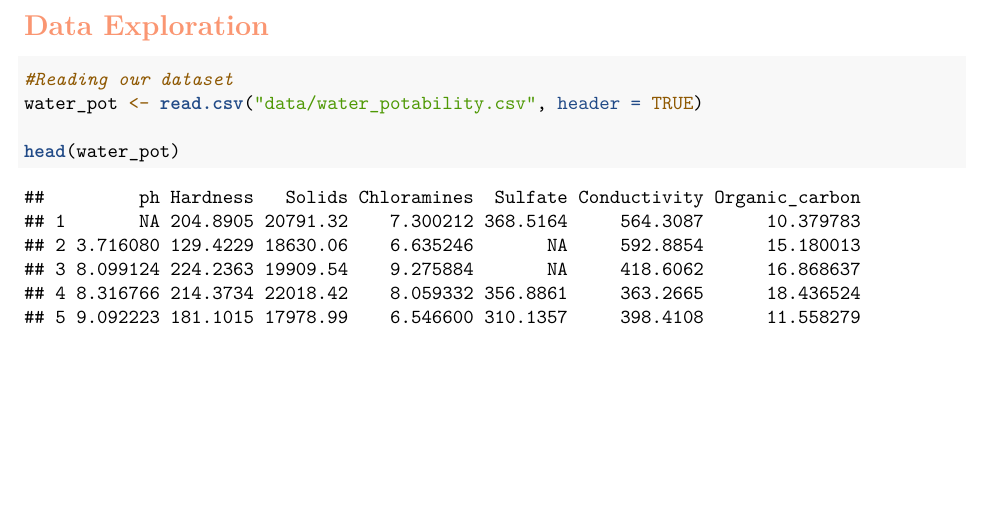
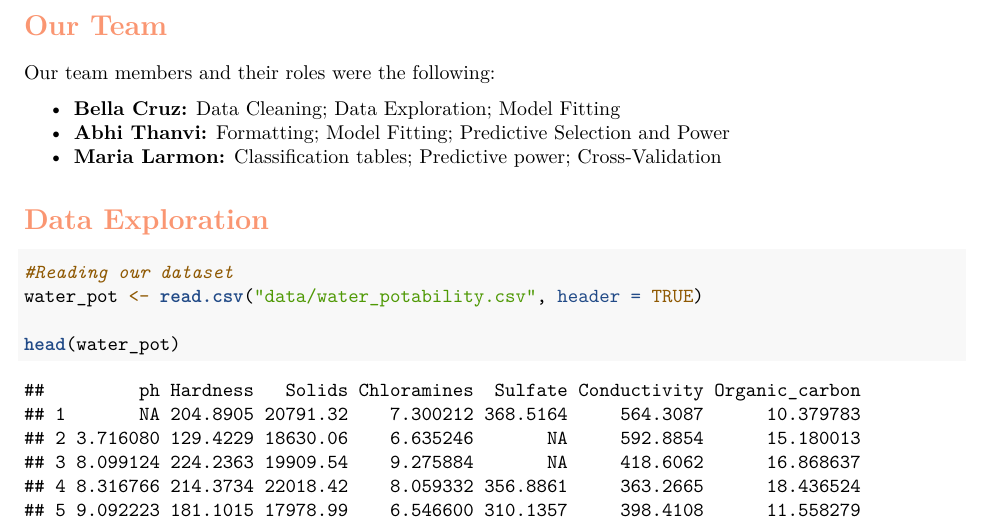
Before and after one commit to athanvi2/STAT426-MP2, an R Markdown document (Analysis.Rmd): part of page 2 of 12, cut at the place of the change, the shorter picture padded with empty space. Rendered offline with R 4.5, knitr and Pandoc, then LaTeX, with nearby package versions.

Commit message:
Added group member contributions.

````diff
--- a/Analysis.Rmd
+++ b/Analysis.Rmd
@@ -40,6 +40,15 @@ library(corrplot)
 ```
 
 \newpage
+
+# \textcolor{salmon}{Our Team}
+Our team members and their roles were the following:
+
+
+- **Bella Cruz:** Data Cleaning; Data Exploration; Model Fitting
+- **Abhi Thanvi:** Formatting; Model Fitting; Predictive Selection and Power
+- **Maria Larmon:** Classification tables; Predictive power; Cross-Validation
+
 # \textcolor{salmon}{Data Exploration}
 ```{r import, include}
 #Reading our dataset
````
